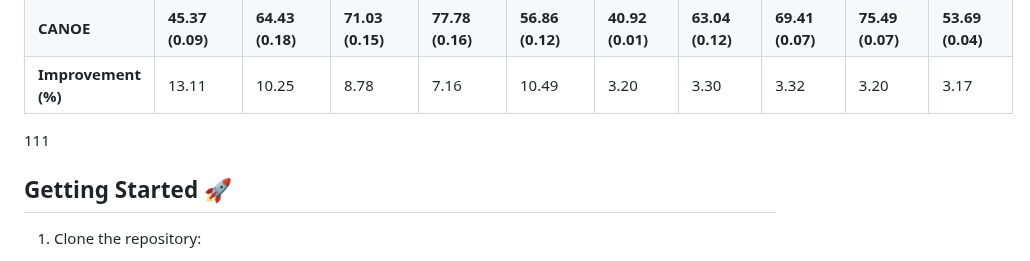
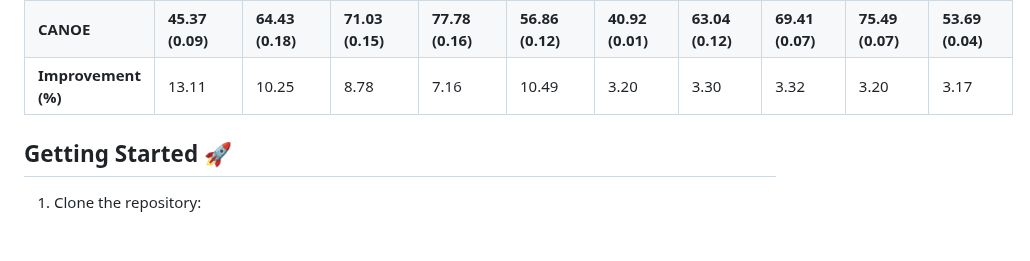
Before and after one commit to yuqian2003/CANOE, a Markdown page: README.md, the part around the change. Rendered like a GitHub page; blank space fills up the shorter version.

```diff
--- a/README.md
+++ b/README.md
@@ -44,7 +44,6 @@ Empirical experiments conducted on two real-world datasets demonstrate superior
 | **CANOE** | **45.37 (0.09)** | **64.43 (0.18)** | **71.03 (0.15)** | **77.78 (0.16)** | **56.86 (0.12)** | **40.92 (0.01)** | **63.04 (0.12)** | **69.41 (0.07)** | **75.49 (0.07)** | **53.69 (0.04)** |
 | **Improvement (%)** | 13.11 | 10.25 | 8.78 | 7.16 | 10.49 | 3.20 | 3.30 | 3.32 | 3.20 | 3.17 |
 
-111
 
 ## Getting Started 🚀
 
```
